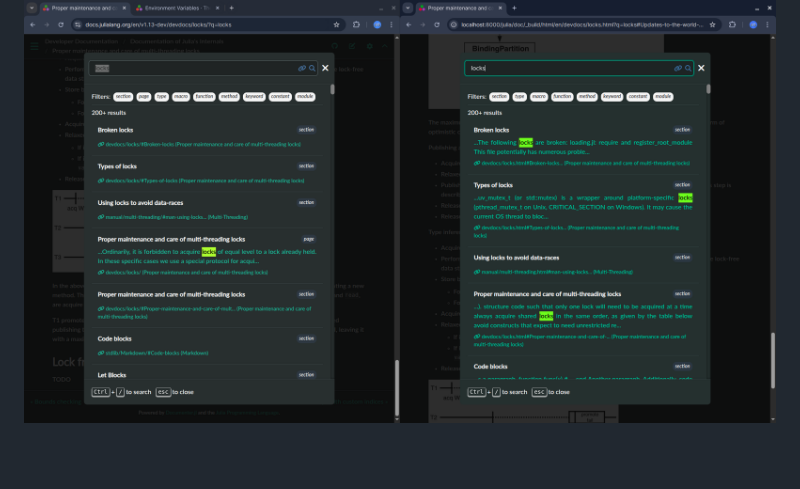
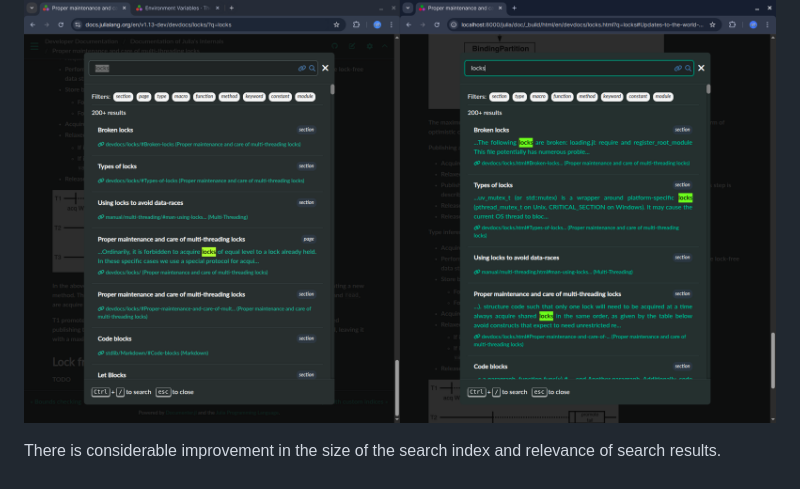
Before and after one commit to Rahban1/gsoc-documenter, a Markdown page: docs/src/listing_in_si.md, the part around the change. GitHub-like rendering.

Commit message:
last sentence

```diff
--- a/docs/src/listing_in_si.md
+++ b/docs/src/listing_in_si.md
@@ -134,3 +134,5 @@ these are some before and after results. Thank you Morten for sharing this :)
 ![first](assets/1.png)
 ![second](assets/2.png)
 ![third](assets/3.png)
+
+There is considerable improvement in the size of the search index and relevance of search results.
```
